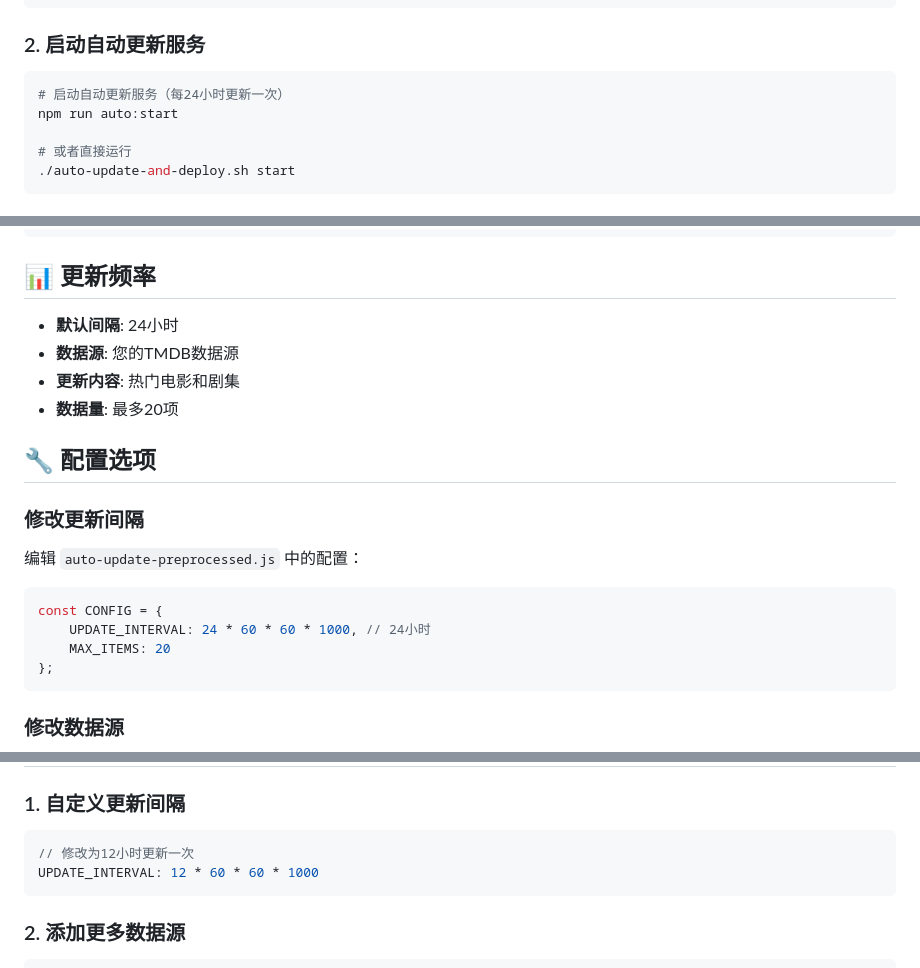
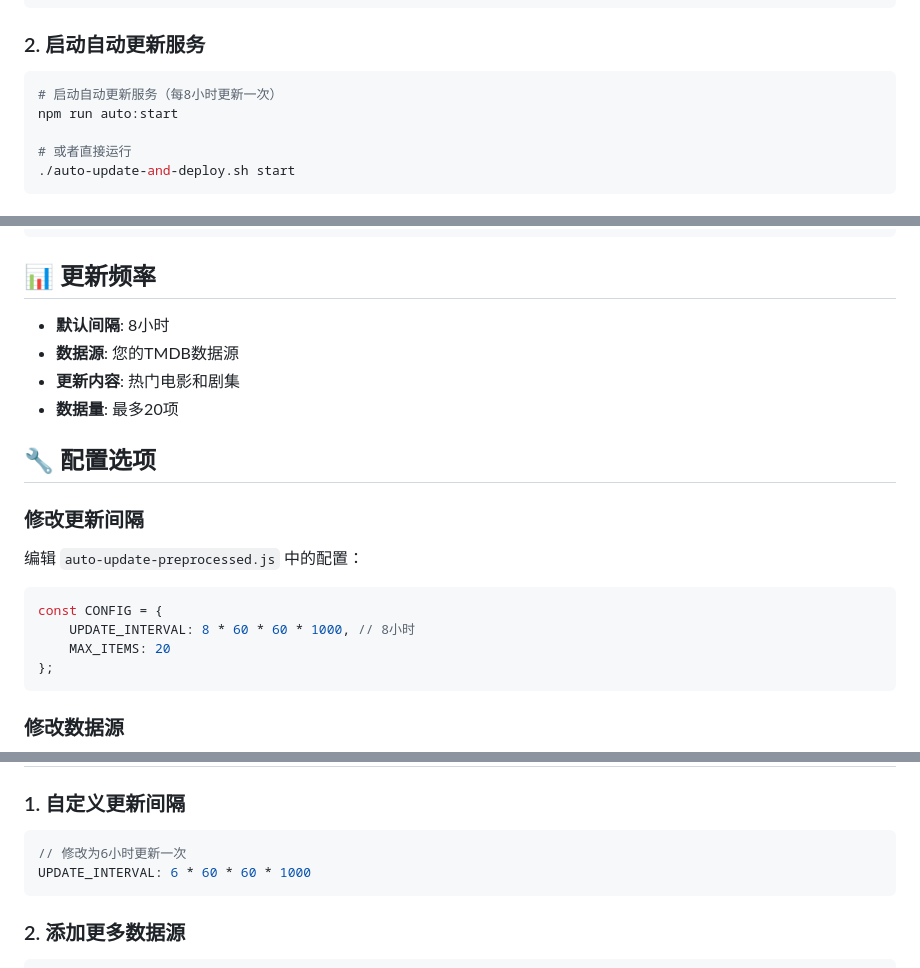
Before and after one commit to saxdyo/FWWidgets, a Markdown page: AUTO-UPDATE-GUIDE.md, 3 parts joined by grey strips. GitHub-like rendering.

Commit message:
docs: 更新自动更新指南，将更新间隔改为8小时

````diff
--- a/AUTO-UPDATE-GUIDE.md
+++ b/AUTO-UPDATE-GUIDE.md
@@ -33,7 +33,7 @@ node auto-update-preprocessed.js
 ### 2. 启动自动更新服务
 
 ```bash
-# 启动自动更新服务（每24小时更新一次）
+# 启动自动更新服务（每8小时更新一次）
 npm run auto:start
 
 # 或者直接运行
@@ -62,7 +62,7 @@ npm run auto:stop
 
 ## 📊 更新频率
 
-- **默认间隔**: 24小时
+- **默认间隔**: 8小时
 - **数据源**: 您的TMDB数据源
 - **更新内容**: 热门电影和剧集
 - **数据量**: 最多20项
@@ -75,7 +75,7 @@ npm run auto:stop
 
 ```javascript
 const CONFIG = {
-    UPDATE_INTERVAL: 24 * 60 * 60 * 1000, // 24小时
+    UPDATE_INTERVAL: 8 * 60 * 60 * 1000, // 8小时
     MAX_ITEMS: 20
 };
 ```
@@ -269,8 +269,8 @@ git status
 ### 1. 自定义更新间隔
 
 ```javascript
-// 修改为12小时更新一次
-UPDATE_INTERVAL: 12 * 60 * 60 * 1000
+// 修改为6小时更新一次
+UPDATE_INTERVAL: 6 * 60 * 60 * 1000
 ```
 
 ### 2. 添加更多数据源
````
